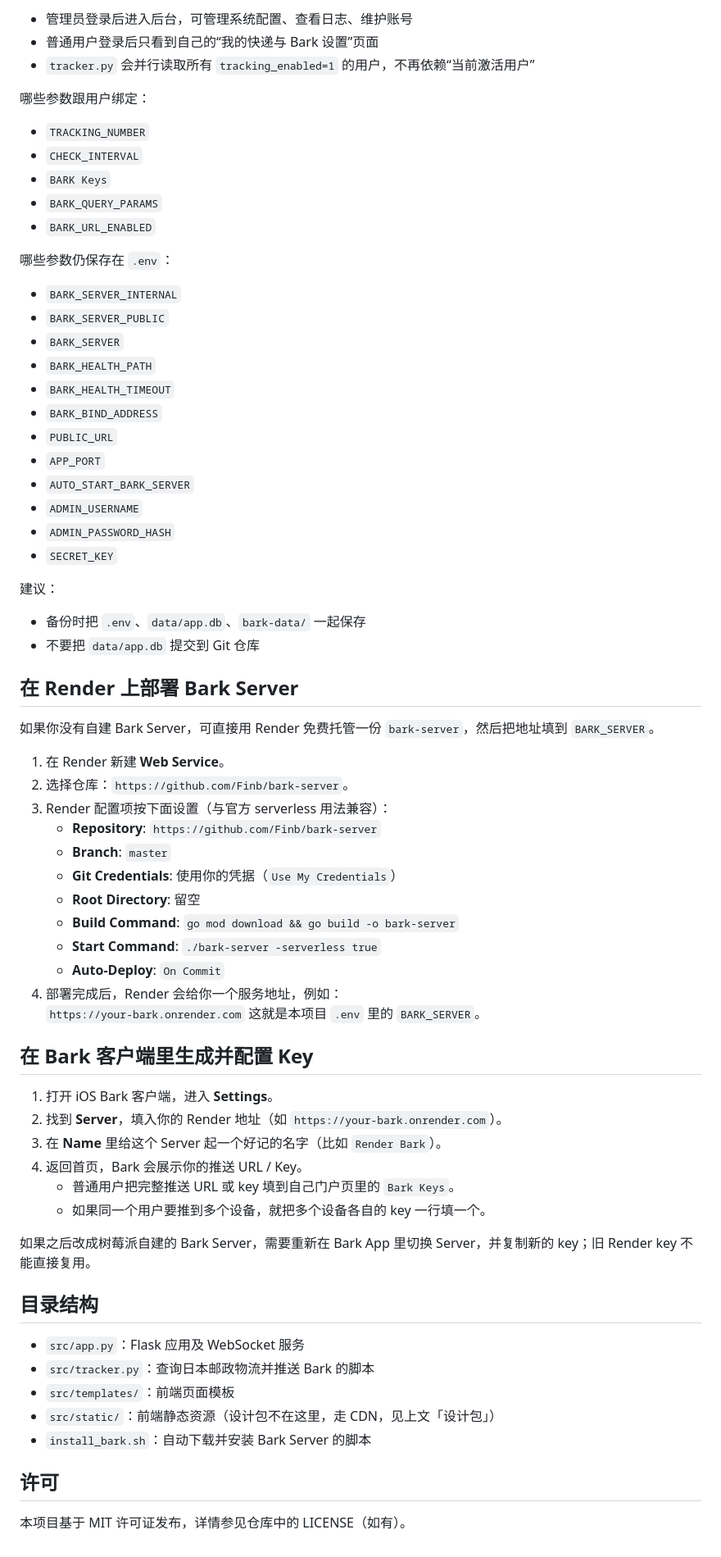
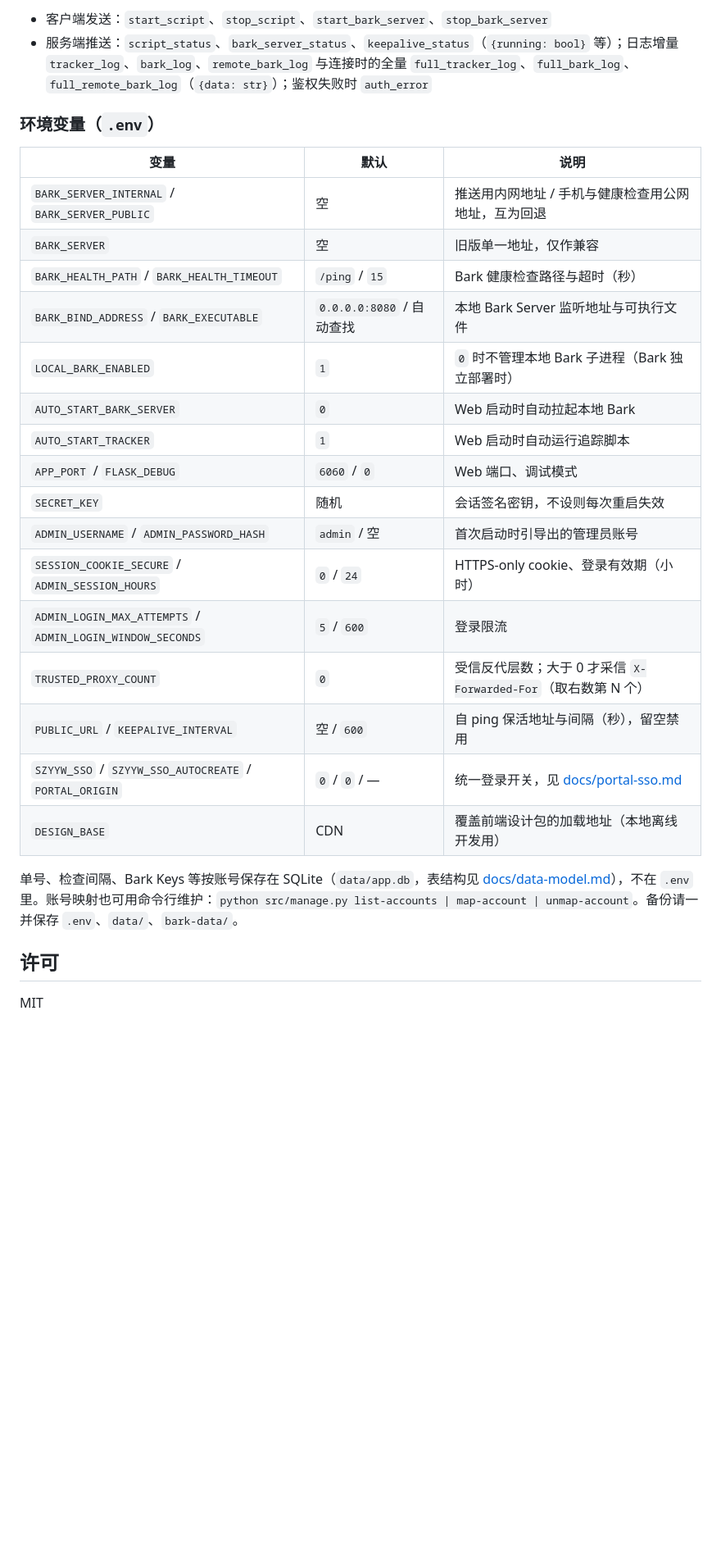
Before and after one commit to Szyoo/jppost-tracker, a Markdown page: README.md, the part around one of its changes. Shown at 82% size. Rendered like a GitHub page; blank space fills up the shorter version.

Commit message:
docs: README 精简为功能/安装/运行/接口；开发过程文档改为本地保存
- 移出版本库（本地保留）：项目规范文档、docs/progress/、docs/app-logic-review.md、.claude/
- README 改写为功能概览、安装、运行、接口说明（HTTP / Socket.IO / 环境变量）
- 部署文档：修正绝对路径链接，已修复的「已知问题」改为现状说明

```diff
--- a/README.md
+++ b/README.md
@@ -129,73 +77,30 @@ PY
 
-- 管理员登录后进入后台，可管理系统配置、查看日志、维护账号
-- 普通用户登录后只看到自己的“我的快递与 Bark 设置”页面
-- `tracker.py` 会并行读取所有 `tracking_enabled=1` 的用户，不再依赖“当前激活用户”
+- 客户端发送：`start_script`、`stop_script`、`start_bark_server`、`stop_bark_server`
+- 服务端推送：`script_status`、`bark_server_status`、`keepalive_status`（`{running: bool}` 等）；日志增量 `tracker_log`、`bark_log`、`remote_bark_log` 与连接时的全量 `full_tracker_log`、`full_bark_log`、`full_remote_bark_log`（`{data: str}`）；鉴权失败时 `auth_error`
 
-哪些参数跟用户绑定：
+### 环境变量（`.env`）
 
-- `TRACKING_NUMBER`
-- `CHECK_INTERVAL`
-- `BARK Keys`
-- `BARK_QUERY_PARAMS`
-- `BARK_URL_ENABLED`
+| 变量 | 默认 | 说明 |
+|---|---|---|
+| `BARK_SERVER_INTERNAL` / `BARK_SERVER_PUBLIC` | 空 | 推送用内网地址 / 手机与健康检查用公网地址，互为回退 |
+| `BARK_SERVER` | 空 | 旧版单一地址，仅作兼容 |
+| `BARK_HEALTH_PATH` / `BARK_HEALTH_TIMEOUT` | `/ping` / `15` | Bark 健康检查路径与超时（秒） |
+| `BARK_BIND_ADDRESS` / `BARK_EXECUTABLE` | `0.0.0.0:8080` / 自动查找 | 本地 Bark Server 监听地址与可执行文件 |
+| `LOCAL_BARK_ENABLED` | `1` | `0` 时不管理本地 Bark 子进程（Bark 独立部署时） |
+| `AUTO_START_BARK_SERVER` | `0` | Web 启动时自动拉起本地 Bark |
+| `AUTO_START_TRACKER` | `1` | Web 启动时自动运行追踪脚本 |
+| `APP_PORT` / `FLASK_DEBUG` | `6060` / `0` | Web 端口、调试模式 |
+| `SECRET_KEY` | 随机 | 会话签名密钥，不设则每次重启失效 |
+| `ADMIN_USERNAME` / `ADMIN_PASSWORD_HASH` | `admin` / 空 | 首次启动时引导出的管理员账号 |
+| `SESSION_COOKIE_SECURE` / `ADMIN_SESSION_HOURS` | `0` / `24` | HTTPS-only cookie、登录有效期（小时） |
+| `ADMIN_LOGIN_MAX_ATTEMPTS` / `ADMIN_LOGIN_WINDOW_SECONDS` | `5` / `600` | 登录限流 |
+| `TRUSTED_PROXY_COUNT` | `0` | 受信反代层数；大于 0 才采信 `X-Forwarded-For`（取右数第 N 个） |
+| `PUBLIC_URL` / `KEEPALIVE_INTERVAL` | 空 / `600` | 自 ping 保活地址与间隔（秒），留空禁用 |
+| `SZYYW_SSO` / `SZYYW_SSO_AUTOCREATE` / `PORTAL_ORIGIN` | `0` / `0` / — | 统一登录开关，见 [docs/portal-sso.md](docs/portal-sso.md) |
+| `DESIGN_BASE` | CDN | 覆盖前端设计包的加载地址（本地离线开发用） |
 
-哪些参数仍保存在 `.env`：
-
-- `BARK_SERVER_INTERNAL`
-- `BARK_SERVER_PUBLIC`
-- `BARK_SERVER`
-- `BARK_HEALTH_PATH`
-- `BARK_HEALTH_TIMEOUT`
-- `BARK_BIND_ADDRESS`
-- `PUBLIC_URL`
-- `APP_PORT`
-- `AUTO_START_BARK_SERVER`
-- `ADMIN_USERNAME`
-- `ADMIN_PASSWORD_HASH`
-- `SECRET_KEY`
-
-建议：
-
-- 备份时把 `.env`、`data/app.db`、`bark-data/` 一起保存
-- 不要把 `data/app.db` 提交到 Git 仓库
-
-## 在 Render 上部署 Bark Server
-
-如果你没有自建 Bark Server，可直接用 Render 免费托管一份 `bark-server`，然后把地址填到 `BARK_SERVER`。
-
-1. 在 Render 新建 **Web Service**。
-2. 选择仓库：`https://github.com/Finb/bark-server`。
-3. Render 配置项按下面设置（与官方 serverless 用法兼容）：
-   - **Repository**: `https://github.com/Finb/bark-server`
-   - **Branch**: `master`
-   - **Git Credentials**: 使用你的凭据（`Use My Credentials`）
-   - **Root Directory**: 留空
-   - **Build Command**: `go mod download && go build -o bark-server`
-   - **Start Command**: `./bark-server -serverless true`
-   - **Auto-Deploy**: `On Commit`
-4. 部署完成后，Render 会给你一个服务地址，例如：
-   `https://your-bark.onrender.com`
-   这就是本项目 `.env` 里的 `BARK_SERVER`。
-
-## 在 Bark 客户端里生成并配置 Key
-
-1. 打开 iOS Bark 客户端，进入 **Settings**。
-2. 找到 **Server**，填入你的 Render 地址（如 `https://your-bark.onrender.com`）。
-3. 在 **Name** 里给这个 Server 起一个好记的名字（比如 `Render Bark`）。
-4. 返回首页，Bark 会展示你的推送 URL / Key。
-   - 普通用户把完整推送 URL 或 key 填到自己门户页里的 `Bark Keys`。
-   - 如果同一个用户要推到多个设备，就把多个设备各自的 key 一行填一个。
-
-如果之后改成树莓派自建的 Bark Server，需要重新在 Bark App 里切换 Server，并复制新的 key；旧 Render key 不能直接复用。
-
-## 目录结构
-
-- `src/app.py`：Flask 应用及 WebSocket 服务
-- `src/tracker.py`：查询日本邮政物流并推送 Bark 的脚本
-- `src/templates/`：前端页面模板
-- `src/static/`：前端静态资源（设计包不在这里，走 CDN，见上文「设计包」）
-- `install_bark.sh`：自动下载并安装 Bark Server 的脚本
+单号、检查间隔、Bark Keys 等按账号保存在 SQLite（`data/app.db`，表结构见 [docs/data-model.md](docs/data-model.md)），不在 `.env` 里。账号映射也可用命令行维护：`python src/manage.py list-accounts | map-account | unmap-account`。备份请一并保存 `.env`、`data/`、`bark-data/`。
 
 ## 许可
 
-本项目基于 MIT 许可证发布，详情参见仓库中的 LICENSE（如有）。
+MIT
```
Also changed, not shown: other parts of README.md (+48 -100 lines), docs/raspberry-pi-funnel.md (+1 -1 lines).
